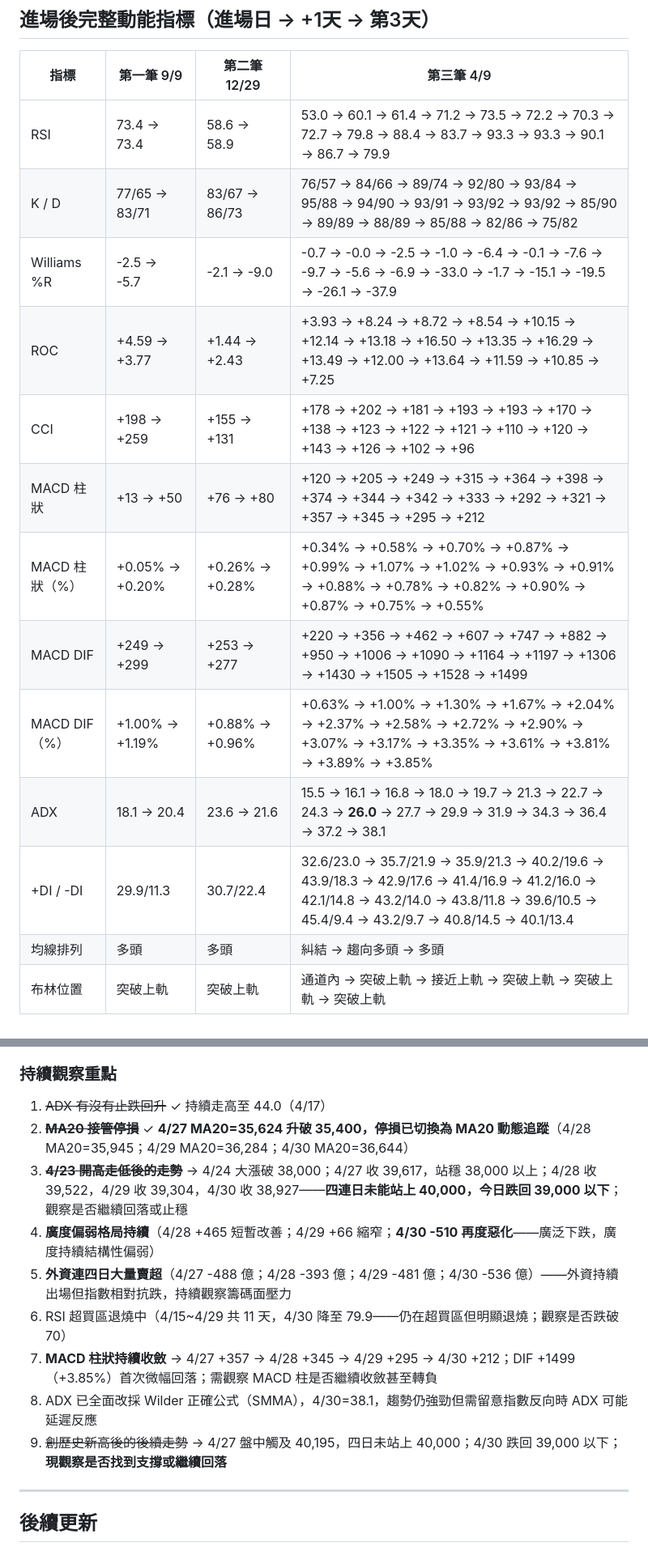
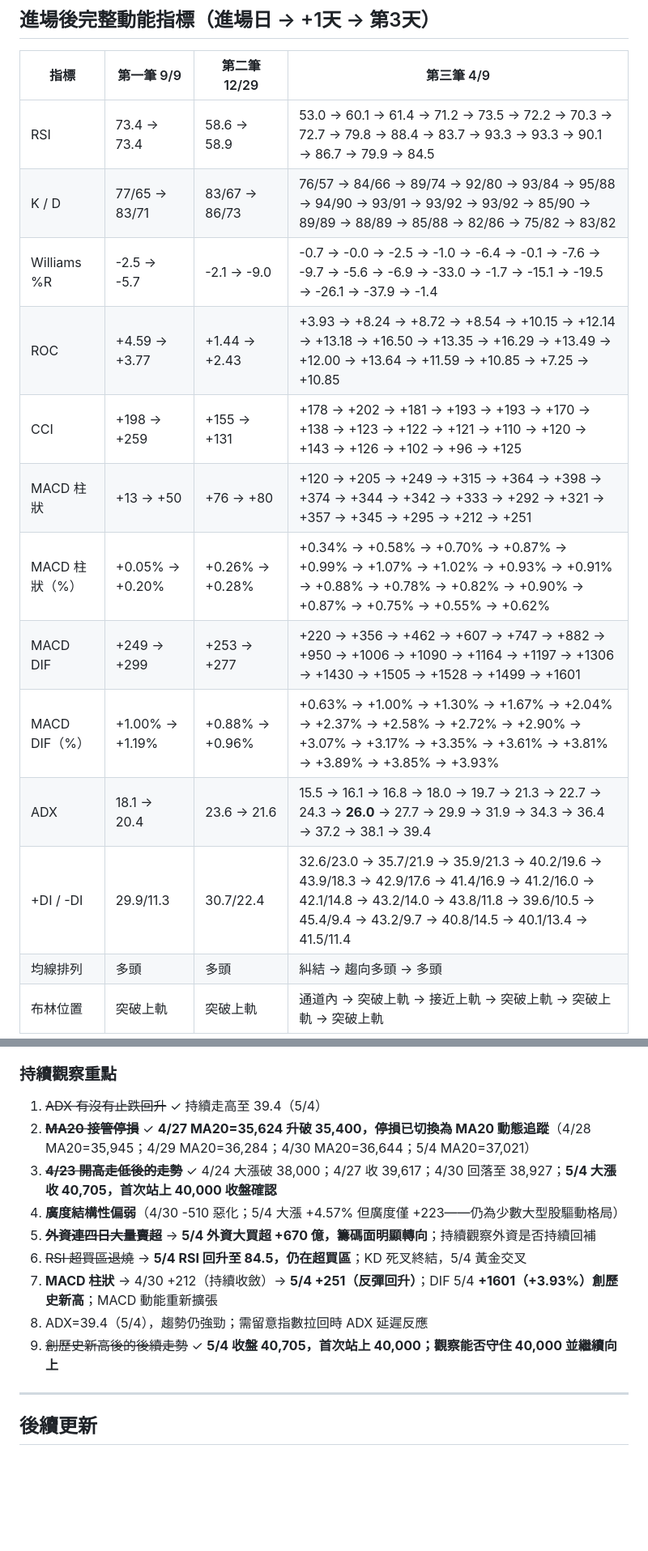
Before and after one commit to Su-Jhen/invest-pages, a Markdown page: articles/20260417-three-trades-system.md, 2 parts joined by grey strips. Shown at 81% size. GitHub-like rendering; blank space fills up the shorter version.

```diff
--- a/articles/20260417-three-trades-system.md
+++ b/articles/20260417-three-trades-system.md
@@ -113,17 +113,17 @@
 
 | 指標 | 第一筆 9/9 | 第二筆 12/29 | 第三筆 4/9 |
 |---|---|---|---|
-| RSI | 73.4 → 73.4 | 58.6 → 58.9 | 53.0 → 60.1 → 61.4 → 71.2 → 73.5 → 72.2 → 70.3 → 72.7 → 79.8 → 88.4 → 83.7 → 93.3 → 93.3 → 90.1 → 86.7 → 79.9 |
-| K / D | 77/65 → 83/71 | 83/67 → 86/73 | 76/57 → 84/66 → 89/74 → 92/80 → 93/84 → 95/88 → 94/90 → 93/91 → 93/92 → 93/92 → 85/90 → 89/89 → 88/89 → 85/88 → 82/86 → 75/82 |
-| Williams %R | -2.5 → -5.7 | -2.1 → -9.0 | -0.7 → -0.0 → -2.5 → -1.0 → -6.4 → -0.1 → -7.6 → -9.7 → -5.6 → -6.9 → -33.0 → -1.7 → -15.1 → -19.5 → -26.1 → -37.9 |
-| ROC | +4.59 → +3.77 | +1.44 → +2.43 | +3.93 → +8.24 → +8.72 → +8.54 → +10.15 → +12.14 → +13.18 → +16.50 → +13.35 → +16.29 → +13.49 → +12.00 → +13.64 → +11.59 → +10.85 → +7.25 |
-| CCI | +198 → +259 | +155 → +131 | +178 → +202 → +181 → +193 → +193 → +170 → +138 → +123 → +122 → +121 → +110 → +120 → +143 → +126 → +102 → +96 |
-| MACD 柱狀 | +13 → +50 | +76 → +80 | +120 → +205 → +249 → +315 → +364 → +398 → +374 → +344 → +342 → +333 → +292 → +321 → +357 → +345 → +295 → +212 |
-| MACD 柱狀（%） | +0.05% → +0.20% | +0.26% → +0.28% | +0.34% → +0.58% → +0.70% → +0.87% → +0.99% → +1.07% → +1.02% → +0.93% → +0.91% → +0.88% → +0.78% → +0.82% → +0.90% → +0.87% → +0.75% → +0.55% |
-| MACD DIF | +249 → +299 | +253 → +277 | +220 → +356 → +462 → +607 → +747 → +882 → +950 → +1006 → +1090 → +1164 → +1197 → +1306 → +1430 → +1505 → +1528 → +1499 |
-| MACD DIF（%） | +1.00% → +1.19% | +0.88% → +0.96% | +0.63% → +1.00% → +1.30% → +1.67% → +2.04% → +2.37% → +2.58% → +2.72% → +2.90% → +3.07% → +3.17% → +3.35% → +3.61% → +3.81% → +3.89% → +3.85% |
-| ADX | 18.1 → 20.4 | 23.6 → 21.6 | 15.5 → 16.1 → 16.8 → 18.0 → 19.7 → 21.3 → 22.7 → 24.3 → **26.0** → 27.7 → 29.9 → 31.9 → 34.3 → 36.4 → 37.2 → 38.1 |
-| +DI / -DI | 29.9/11.3 | 30.7/22.4 | 32.6/23.0 → 35.7/21.9 → 35.9/21.3 → 40.2/19.6 → 43.9/18.3 → 42.9/17.6 → 41.4/16.9 → 41.2/16.0 → 42.1/14.8 → 43.2/14.0 → 43.8/11.8 → 39.6/10.5 → 45.4/9.4 → 43.2/9.7 → 40.8/14.5 → 40.1/13.4 |
+| RSI | 73.4 → 73.4 | 58.6 → 58.9 | 53.0 → 60.1 → 61.4 → 71.2 → 73.5 → 72.2 → 70.3 → 72.7 → 79.8 → 88.4 → 83.7 → 93.3 → 93.3 → 90.1 → 86.7 → 79.9 → 84.5 |
+| K / D | 77/65 → 83/71 | 83/67 → 86/73 | 76/57 → 84/66 → 89/74 → 92/80 → 93/84 → 95/88 → 94/90 → 93/91 → 93/92 → 93/92 → 85/90 → 89/89 → 88/89 → 85/88 → 82/86 → 75/82 → 83/82 |
+| Williams %R | -2.5 → -5.7 | -2.1 → -9.0 | -0.7 → -0.0 → -2.5 → -1.0 → -6.4 → -0.1 → -7.6 → -9.7 → -5.6 → -6.9 → -33.0 → -1.7 → -15.1 → -19.5 → -26.1 → -37.9 → -1.4 |
+| ROC | +4.59 → +3.77 | +1.44 → +2.43 | +3.93 → +8.24 → +8.72 → +8.54 → +10.15 → +12.14 → +13.18 → +16.50 → +13.35 → +16.29 → +13.49 → +12.00 → +13.64 → +11.59 → +10.85 → +7.25 → +10.85 |
+| CCI | +198 → +259 | +155 → +131 | +178 → +202 → +181 → +193 → +193 → +170 → +138 → +123 → +122 → +121 → +110 → +120 → +143 → +126 → +102 → +96 → +125 |
+| MACD 柱狀 | +13 → +50 | +76 → +80 | +120 → +205 → +249 → +315 → +364 → +398 → +374 → +344 → +342 → +333 → +292 → +321 → +357 → +345 → +295 → +212 → +251 |
+| MACD 柱狀（%） | +0.05% → +0.20% | +0.26% → +0.28% | +0.34% → +0.58% → +0.70% → +0.87% → +0.99% → +1.07% → +1.02% → +0.93% → +0.91% → +0.88% → +0.78% → +0.82% → +0.90% → +0.87% → +0.75% → +0.55% → +0.62% |
+| MACD DIF | +249 → +299 | +253 → +277 | +220 → +356 → +462 → +607 → +747 → +882 → +950 → +1006 → +1090 → +1164 → +1197 → +1306 → +1430 → +1505 → +1528 → +1499 → +1601 |
+| MACD DIF（%） | +1.00% → +1.19% | +0.88% → +0.96% | +0.63% → +1.00% → +1.30% → +1.67% → +2.04% → +2.37% → +2.58% → +2.72% → +2.90% → +3.07% → +3.17% → +3.35% → +3.61% → +3.81% → +3.89% → +3.85% → +3.93% |
+| ADX | 18.1 → 20.4 | 23.6 → 21.6 | 15.5 → 16.1 → 16.8 → 18.0 → 19.7 → 21.3 → 22.7 → 24.3 → **26.0** → 27.7 → 29.9 → 31.9 → 34.3 → 36.4 → 37.2 → 38.1 → 39.4 |
+| +DI / -DI | 29.9/11.3 | 30.7/22.4 | 32.6/23.0 → 35.7/21.9 → 35.9/21.3 → 40.2/19.6 → 43.9/18.3 → 42.9/17.6 → 41.4/16.9 → 41.2/16.0 → 42.1/14.8 → 43.2/14.0 → 43.8/11.8 → 39.6/10.5 → 45.4/9.4 → 43.2/9.7 → 40.8/14.5 → 40.1/13.4 → 41.5/11.4 |
 | 均線排列 | 多頭 | 多頭 | 糾結 → 趨向多頭 → 多頭 |
 | 布林位置 | 突破上軌 | 突破上軌 | 通道內 → 突破上軌 → 接近上軌 → 突破上軌 → 突破上軌 → 突破上軌 |
 
@@ -288,15 +295,15 @@
 - 停損 35,400 > 進場價 34,860，最差情況鎖定 +540 點（+1.5%）獲利
 
 ### 持續觀察重點
-1. ~~ADX 有沒有止跌回升~~ ✓ 持續走高至 44.0（4/17）
-2. ~~**MA20 接管停損**~~ ✓ **4/27 MA20=35,624 升破 35,400，停損已切換為 MA20 動態追蹤**（4/28 MA20=35,945；4/29 MA20=36,284；4/30 MA20=36,644）
-3. ~~**4/23 開高走低後的走勢**~~ → 4/24 大漲破 38,000；4/27 收 39,617，站穩 38,000 以上；4/28 收 39,522，4/29 收 39,304，4/30 收 38,927——**四連日未能站上 40,000，今日跌回 39,000 以下**；觀察是否繼續回落或止穩
-4. **廣度偏弱格局持續**（4/28 +465 短暫改善；4/29 +66 縮窄；**4/30 -510 再度惡化**——廣泛下跌，廣度持續結構性偏弱）
-5. **外資連四日大量賣超**（4/27 -488 億；4/28 -393 億；4/29 -481 億；4/30 -536 億）——外資持續出場但指數相對抗跌，持續觀察籌碼面壓力
-6. RSI 超買區退燒中（4/15~4/29 共 11 天，4/30 降至 79.9——仍在超買區但明顯退燒；觀察是否跌破 70）
-7. **MACD 柱狀持續收斂** → 4/27 +357 → 4/28 +345 → 4/29 +295 → 4/30 +212；DIF +1499（+3.85%）首次微幅回落；需觀察 MACD 柱是否繼續收斂甚至轉負
-8. ADX 已全面改採 Wilder 正確公式（SMMA），4/30=38.1，趨勢仍強勁但需留意指數反向時 ADX 可能延遲反應
-9. ~~創歷史新高後的後續走勢~~ → 4/27 盤中觸及 40,195，四日未站上 40,000；4/30 跌回 39,000 以下；**現觀察是否找到支撐或繼續回落**
+1. ~~ADX 有沒有止跌回升~~ ✓ 持續走高至 39.4（5/4）
+2. ~~**MA20 接管停損**~~ ✓ **4/27 MA20=35,624 升破 35,400，停損已切換為 MA20 動態追蹤**（4/28 MA20=35,945；4/29 MA20=36,284；4/30 MA20=36,644；5/4 MA20=37,021）
+3. ~~**4/23 開高走低後的走勢**~~ ✓ 4/24 大漲破 38,000；4/27 收 39,617；4/30 回落至 38,927；**5/4 大漲收 40,705，首次站上 40,000 收盤確認**
+4. **廣度結構性偏弱**（4/30 -510 惡化；5/4 大漲 +4.57% 但廣度僅 +223——仍為少數大型股驅動格局）
+5. ~~**外資連四日大量賣超**~~ → **5/4 外資大買超 +670 億，籌碼面明顯轉向**；持續觀察外資是否持續回補
+6. ~~RSI 超買區退燒~~ → **5/4 RSI 回升至 84.5，仍在超買區**；KD 死叉終結，5/4 黃金交叉
+7. **MACD 柱狀** → 4/30 +212（持續收斂）→ **5/4 +251（反彈回升）**；DIF 5/4 **+1601（+3.93%）創歷史新高**；MACD 動能重新擴張
+8. ADX=39.4（5/4），趨勢仍強勁；需留意指數拉回時 ADX 延遲反應
+9. ~~創歷史新高後的後續走勢~~ ✓ **5/4 收盤 40,705，首次站上 40,000；觀察能否守住 40,000 並繼續向上**
 
 ---
 
```
Also changed, not shown: other parts of articles/20260417-three-trades-system.md (+21 -14 lines).
